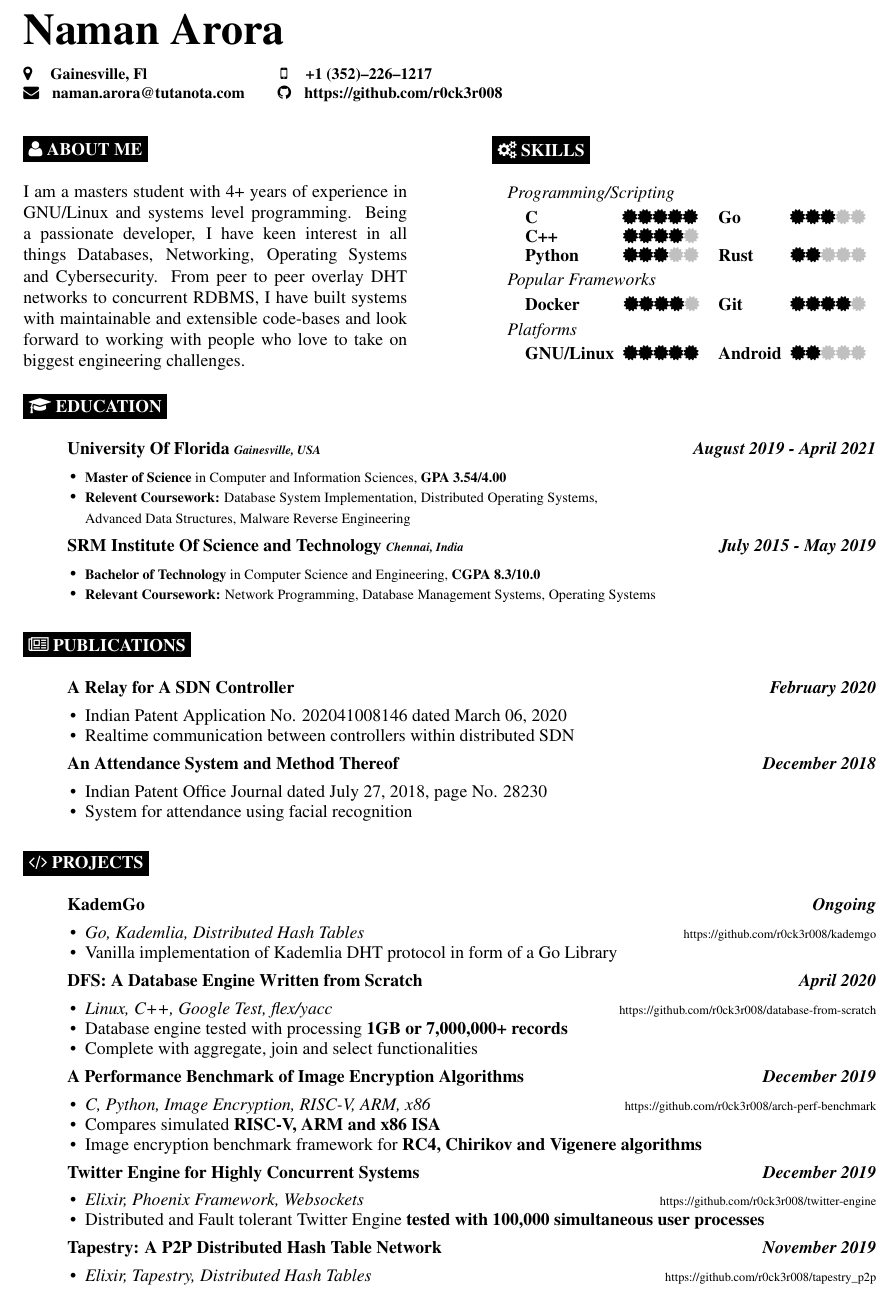
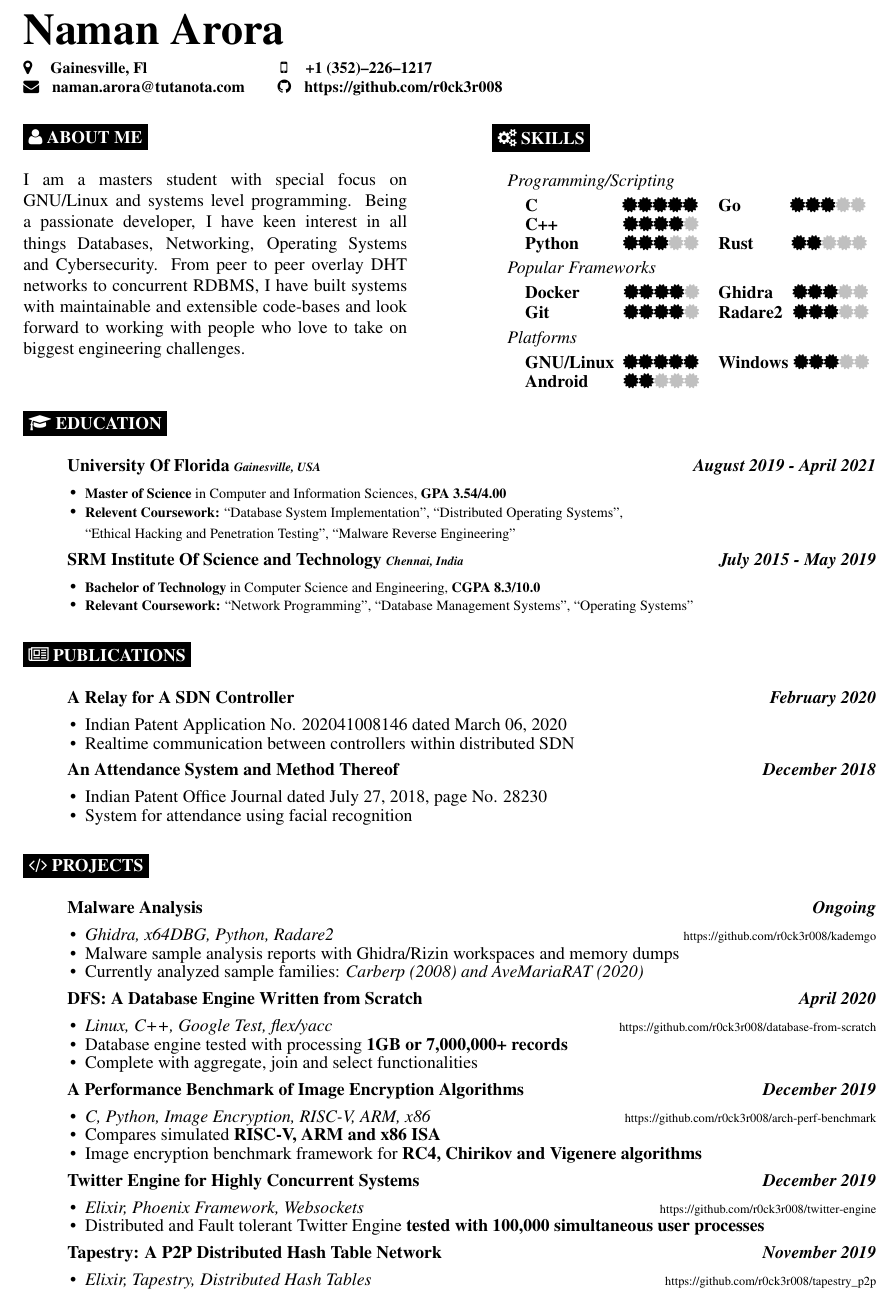
Before and after one commit to r0ck3r008/Resume, a LaTeX CV (Resume.tex): part of the page, cut so that both start at the same text. Compiled offline with pdfLaTeX.

Commit message:
Update with MRE

```diff
--- a/Resume.tex
+++ b/Resume.tex
@@ -21,7 +21,7 @@
     \vspace{-\baselineskip}
     \cvsect{{\faUser} About Me}
 
-        I am a masters student with 4+ years of experience in GNU/Linux and systems level programming.
+        I am a masters student with special focus on GNU/Linux and systems level programming.
         Being a passionate developer, I have keen interest in all things Databases, Networking, Operating Systems and Cybersecurity.
         From peer to peer overlay DHT networks to concurrent RDBMS, I have built systems with maintainable and extensible code-bases and look forward to working with people who love to take on biggest engineering challenges.
 \end{minipage}
@@ -41,7 +41,7 @@
                 \item[]\textbf{C++}\hspace{37pt}\meter{4}
                 \item[]\textbf{Python}\hspace{25pt}\meter{3}
                 \item[]\textbf{Go}\hspace{28pt}\meter{3}
-                \item[]\textbf{Rust}\hspace{21pt}\meter{2}
+                \item[]\textbf{Rust}\hspace{21.5pt}\meter{2}
             \end{itemize}
             \end{multicols}
 
@@ -51,7 +51,9 @@
             \begin{itemize}[leftmargin=*]
             \setlength\itemsep{-0.25em}
                 \item[]\textbf{Docker}\hspace{25pt}\meter{4}
-                \item[]\textbf{Git}\hspace{27pt}\meter{4}
+                \item[]\textbf{Git}\hspace{42pt}\meter{4}
+                \item[]\textbf{Ghidra}\hspace{11pt}\meter{3}
+                \item[]\textbf{Radare2}\hspace{6pt}\meter{3}
             \end{itemize}
             \end{multicols}
 
@@ -61,7 +63,8 @@
             \begin{itemize}[leftmargin=*]
             \setlength\itemsep{-0.25em}
             \item[]\textbf{GNU/Linux}\hspace{5pt}\meter{5}
-            \item[]\textbf{Android}\hspace{5pt}\meter{2}
+            \item[]\textbf{Android}\hspace{20pt}\meter{2}
+            \item[]\textbf{Windows}\hspace{3pt}\meter{3}
             \end{itemize}
             \end{multicols}
     \end{itemize}
@@ -76,15 +79,15 @@
             \setlength\itemsep{-0.25em}
             \item[\textbullet]{\footnotesize \textbf{Master of Science} in Computer and Information Sciences, \textbf{GPA 3.54/4.00}}
             \item[\textbullet]{\footnotesize \textbf{Relevent Coursework:}
-                Database System Implementation, Distributed Operating Systems,\\
-                Advanced Data Structures, Malware Reverse Engineering}
+                ``Database System Implementation'', ``Distributed Operating Systems'',\\
+                ``Ethical Hacking and Penetration Testing'', ``Malware Reverse Engineering''}
         \end{itemize}
     \item[]\textbf{SRM Institute Of Science and Technology \textit{{\scriptsize Chennai, India}} \hfill \textit{July 2015 - May 2019}}
         \begin{itemize}[leftmargin=*]
             \setlength\itemsep{-0.25em}
             \item[\textbullet]{\footnotesize \textbf{Bachelor of Technology} in Computer Science and Engineering, \textbf{CGPA 8.3/10.0}}
             \item[\textbullet]{\footnotesize \textbf{Relevant Coursework:}
-                                        Network Programming, Database Management Systems, Operating Systems}
+                                        ``Network Programming'', ``Database Management Systems'', ``Operating Systems''}
         \end{itemize}
 \end{itemize}
 
@@ -106,11 +109,12 @@
 
 \cvsect{{\faCode} Projects}
 \begin{itemize}[noitemsep,nolistsep]
-    \item[]\textbf{KademGo \hfill \textit{Ongoing}}
+    \item[]\textbf{Malware Analysis \hfill \textit{Ongoing}}
         \begin{itemize}[leftmargin=*]
             \setlength\itemsep{-0.25em}
-            \item[\textbullet]\textit{Go, Kademlia, Distributed Hash Tables} \hfill \href{https://github.com/r0ck3r008/kademgo}{{\scriptsize https://github.com/r0ck3r008/kademgo}}
-            \item[\textbullet]Vanilla implementation of Kademlia DHT protocol in form of a Go Library
+            \item[\textbullet]\textit{Ghidra, x64DBG, Python, Radare2} \hfill \href{https://github.com/r0ck3r008/malware-analysis}{{\scriptsize https://github.com/r0ck3r008/kademgo}}
+            \item[\textbullet]Malware sample analysis reports with Ghidra/Rizin workspaces and memory dumps
+            \item[\textbullet]Currently analyzed sample families: \textit{Carberp (2008) and AveMariaRAT (2020)}
         \end{itemize}
 
     \item[]\textbf{DFS: A Database Engine Written from Scratch \hfill \textit{April 2020}}
```
Also changed, not shown: Resume.pdf.
